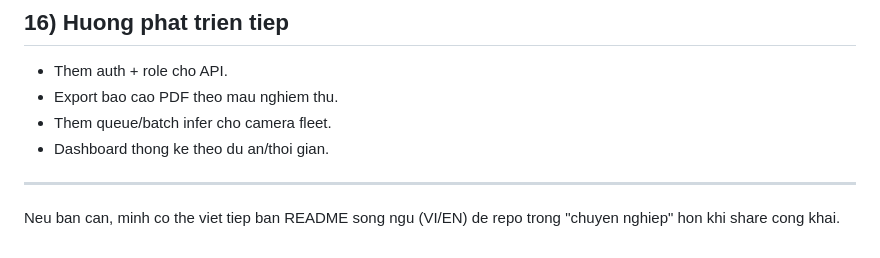
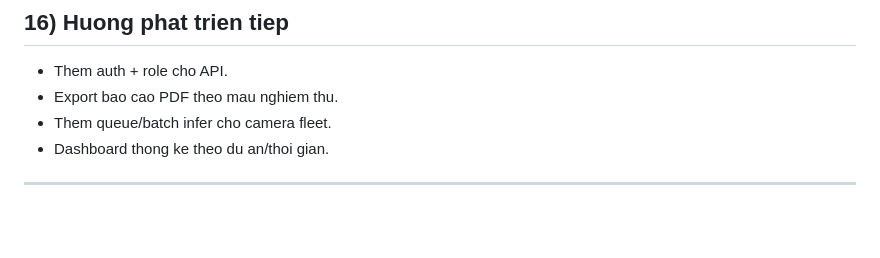
Before and after one commit to Ngo-Miingg/Construction_site_cracks, a Markdown page: README.md, the part around the change. GitHub-like rendering; blank space fills up the shorter version.

```diff
--- a/README.md
+++ b/README.md
@@ -255,5 +255,3 @@ Xem file `.env.example`, cac nhom quan trong:
 - Dashboard thong ke theo du an/thoi gian.
 
 ---
-
-Neu ban can, minh co the viet tiep ban README song ngu (VI/EN) de repo trong "chuyen nghiep" hon khi share cong khai.
```
